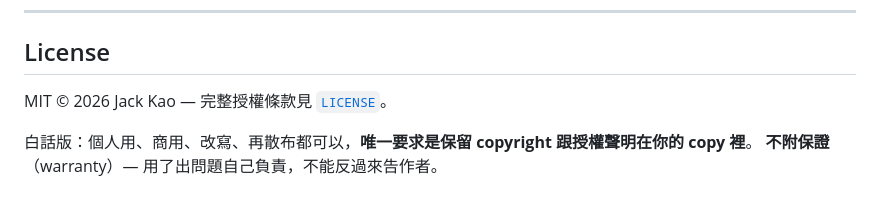
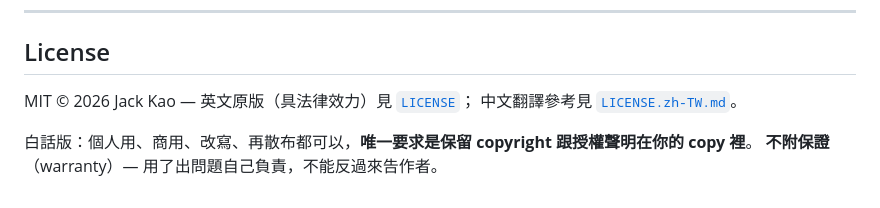
Before and after one commit to kao273183/mk-qa-master, a Markdown page: README.zh-TW.md, the part around the change. Rendered like a GitHub page.

```diff
--- a/README.zh-TW.md
+++ b/README.zh-TW.md
@@ -391,7 +391,8 @@ _Based on 6 archived runs._
 
 ## License
 
-MIT © 2026 Jack Kao — 完整授權條款見 [`LICENSE`](LICENSE)。
+MIT © 2026 Jack Kao — 英文原版（具法律效力）見 [`LICENSE`](LICENSE)；
+中文翻譯參考見 [`LICENSE.zh-TW.md`](LICENSE.zh-TW.md)。
 
 白話版：個人用、商用、改寫、再散布都可以，**唯一要求是保留 copyright 跟授權聲明在你的 copy 裡**。
 **不附保證**（warranty）— 用了出問題自己負責，不能反過來告作者。
```
Also changed, not shown: LICENSE.zh-TW.md (added, +28 -0 lines), README.md (+3 -1 lines).
